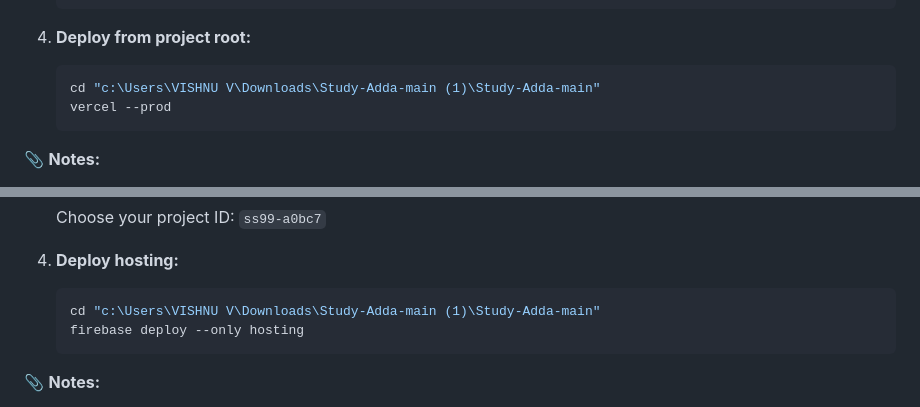
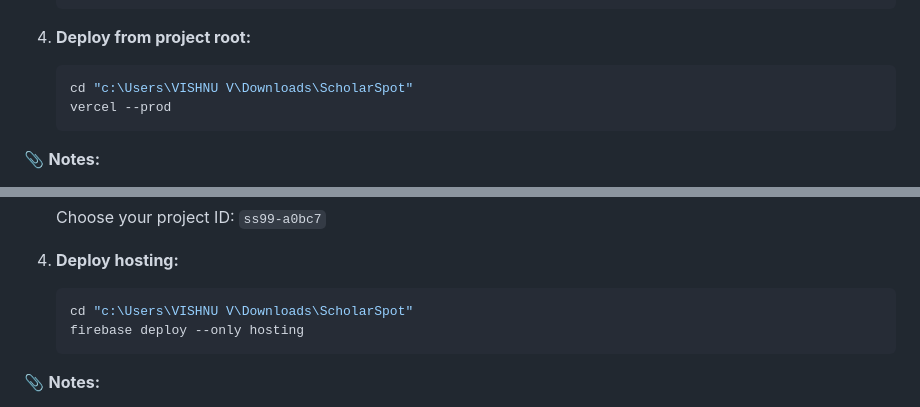
Before and after one commit to VishnuV2309/ScholarSpot, a Markdown page: README.md, 2 parts joined by grey strips. Drawn GitHub-style.

Commit message:
Update README with new project path and links

````diff
--- a/README.md
+++ b/README.md
@@ -124,7 +125,7 @@ Hosting → Firebase Hosting / Vercel Deployment
 4. **Deploy from project root:**
 
    ```powershell
-   cd "c:\Users\VISHNU V\Downloads\Study-Adda-main (1)\Study-Adda-main"
+   cd "c:\Users\VISHNU V\Downloads\ScholarSpot"
    vercel --prod
    ```
 
@@ -160,7 +161,7 @@ Hosting → Firebase Hosting / Vercel Deployment
 4. **Deploy hosting:**
 
    ```powershell
-   cd "c:\Users\VISHNU V\Downloads\Study-Adda-main (1)\Study-Adda-main"
+   cd "c:\Users\VISHNU V\Downloads\ScholarSpot"
    firebase deploy --only hosting
    ```
 
````
Also changed, not shown: other parts of README.md (+2 -3 lines).
